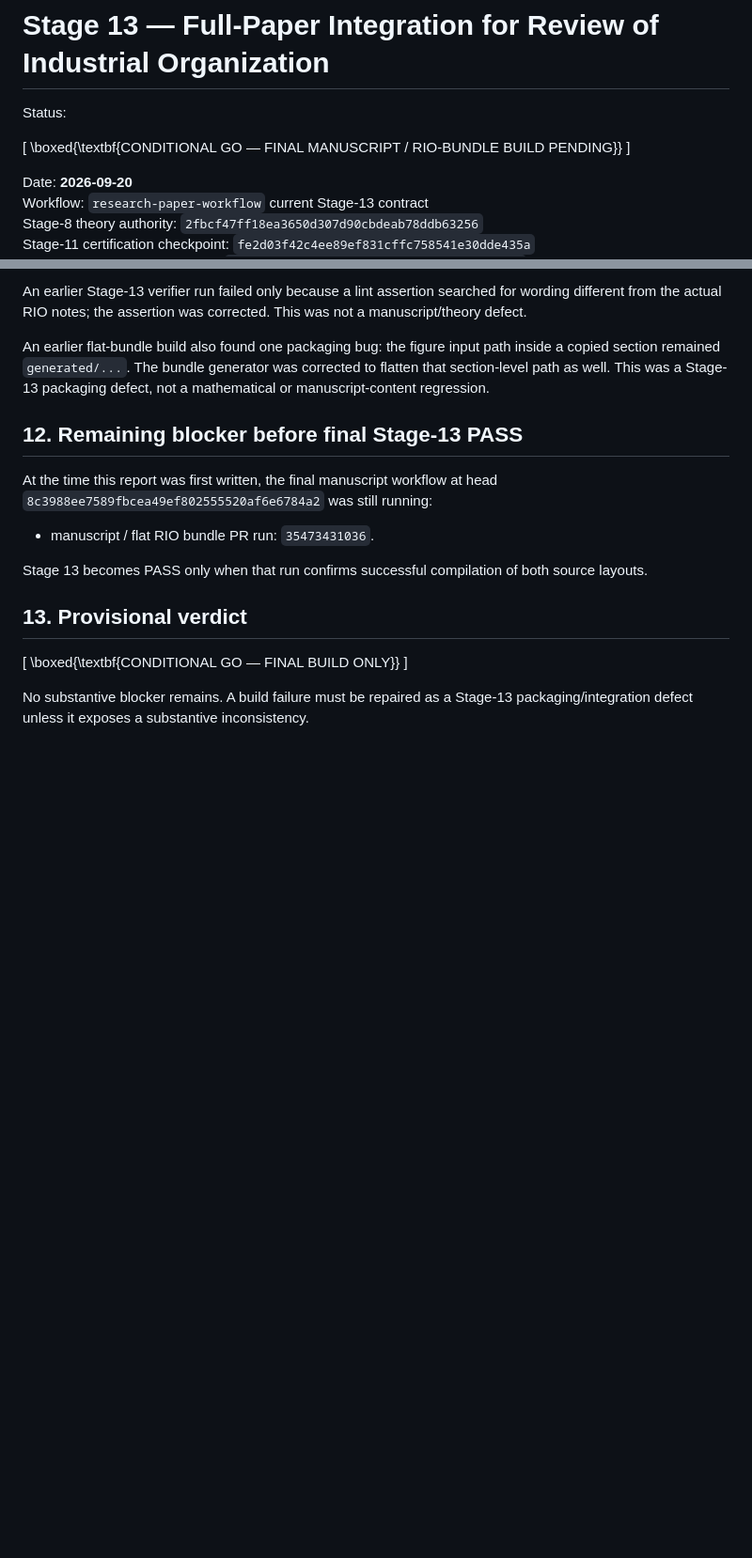
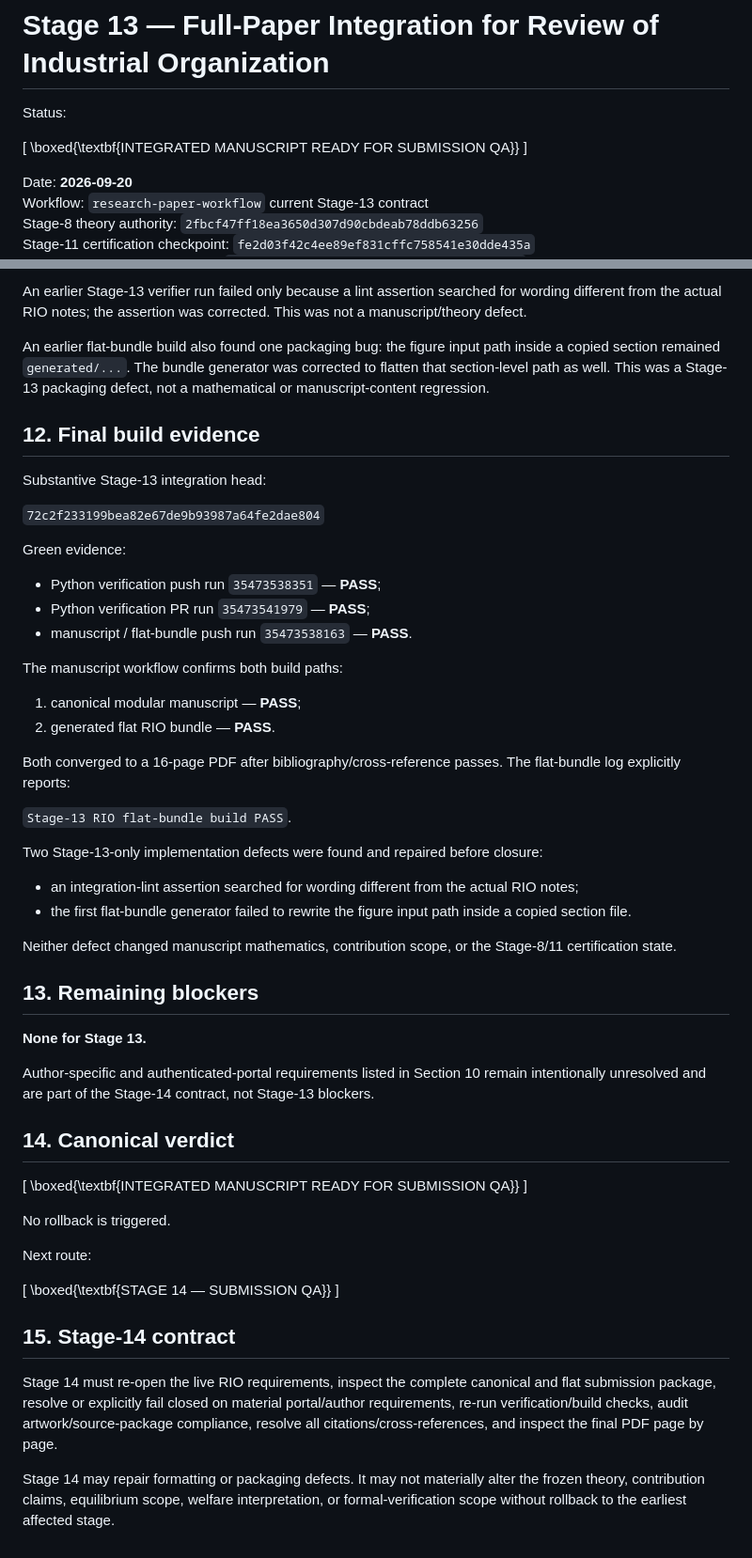
Before and after one commit to ryotamatsuki/shy-stenbacka-correction, a Markdown page: audit/STAGE_13_FULL_PAPER_INTEGRATION.md, 2 parts joined by grey strips. Shown at 94% size. Rendered like a GitHub page; blank space fills up the shorter version.

Commit message:
Close Stage 13 integrated manuscript gate

```diff
--- a/audit/STAGE_13_FULL_PAPER_INTEGRATION.md
+++ b/audit/STAGE_13_FULL_PAPER_INTEGRATION.md
@@ -3,7 +3,7 @@
 Status:
 
 \[
-\boxed{\textbf{CONDITIONAL GO — FINAL MANUSCRIPT / RIO-BUNDLE BUILD PENDING}}
+\boxed{\textbf{INTEGRATED MANUSCRIPT READY FOR SUBMISSION QA}}
 \]
 
 Date: **2026-09-20**
@@ -217,20 +217,56 @@ An earlier Stage-13 verifier run failed only because a lint assertion searched f
 
 An earlier flat-bundle build also found one packaging bug: the figure input path inside a copied section remained `generated/...`. The bundle generator was corrected to flatten that section-level path as well. This was a Stage-13 packaging defect, not a mathematical or manuscript-content regression.
 
-## 12. Remaining blocker before final Stage-13 PASS
+## 12. Final build evidence
 
-At the time this report was first written, the final manuscript workflow at head
-`8c3988ee7589fbcea49ef802555520af6e6784a2`
-was still running:
+Substantive Stage-13 integration head:
 
-- manuscript / flat RIO bundle PR run: `35473431036`.
+`72c2f233199bea82e67de9b93987a64fe2dae804`
 
-Stage 13 becomes PASS only when that run confirms successful compilation of both source layouts.
+Green evidence:
 
-## 13. Provisional verdict
+- Python verification push run `35473538351` — **PASS**;
+- Python verification PR run `35473541979` — **PASS**;
+- manuscript / flat-bundle push run `35473538163` — **PASS**.
+
+The manuscript workflow confirms both build paths:
+
+1. canonical modular manuscript — **PASS**;
+2. generated flat RIO bundle — **PASS**.
+
+Both converged to a 16-page PDF after bibliography/cross-reference passes. The flat-bundle log explicitly reports:
+
+`Stage-13 RIO flat-bundle build PASS`.
+
+Two Stage-13-only implementation defects were found and repaired before closure:
+
+- an integration-lint assertion searched for wording different from the actual RIO notes;
+- the first flat-bundle generator failed to rewrite the figure input path inside a copied section file.
+
+Neither defect changed manuscript mathematics, contribution scope, or the Stage-8/11 certification state.
+
+## 13. Remaining blockers
+
+**None for Stage 13.**
+
+Author-specific and authenticated-portal requirements listed in Section 10 remain intentionally unresolved and are part of the Stage-14 contract, not Stage-13 blockers.
+
+## 14. Canonical verdict
 
 \[
-\boxed{\textbf{CONDITIONAL GO — FINAL BUILD ONLY}}
+\boxed{\textbf{INTEGRATED MANUSCRIPT READY FOR SUBMISSION QA}}
 \]
 
-No substantive blocker remains. A build failure must be repaired as a Stage-13 packaging/integration defect unless it exposes a substantive inconsistency.
+No rollback is triggered.
+
+Next route:
+
+\[
+\boxed{\textbf{STAGE 14 — SUBMISSION QA}}
+\]
+
+## 15. Stage-14 contract
+
+Stage 14 must re-open the live RIO requirements, inspect the complete canonical and flat submission package, resolve or explicitly fail closed on material portal/author requirements, re-run verification/build checks, audit artwork/source-package compliance, resolve all citations/cross-references, and inspect the final PDF page by page.
+
+Stage 14 may repair formatting or packaging defects. It may not materially alter the frozen theory, contribution claims, equilibrium scope, welfare interpretation, or formal-verification scope without rollback to the earliest affected stage.
```
